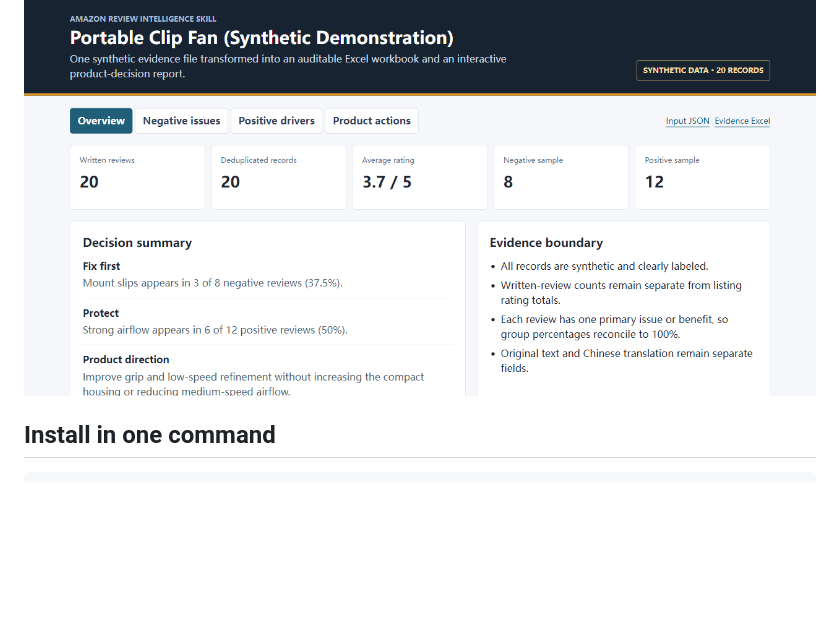
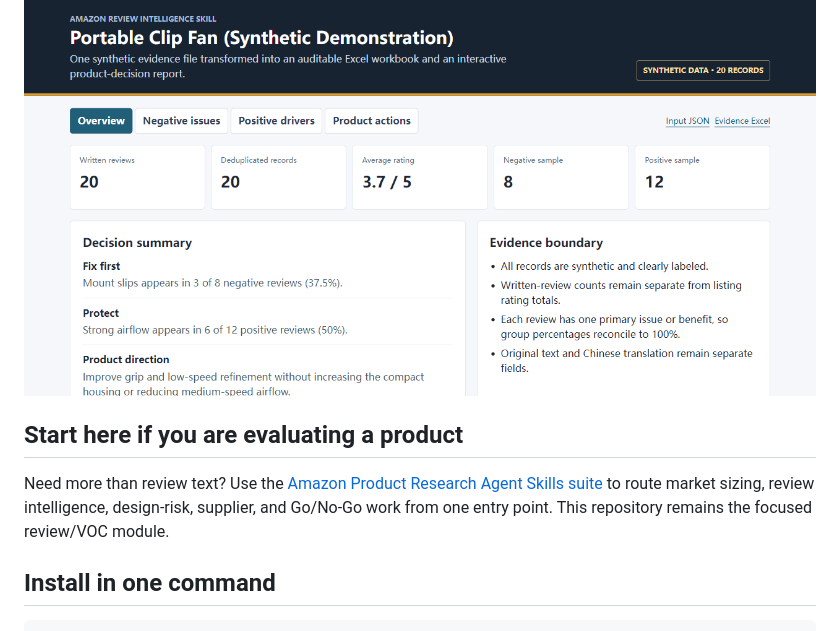
Before and after one commit to PDBen-Auto/amazon-review-intelligence-skill, a Markdown page: README.md, the part around the change. Rendered like a GitHub page; blank space fills up the shorter version.

Commit message:
Link review skill to suite entry point

```diff
--- a/README.md
+++ b/README.md
@@ -20,6 +20,10 @@ Part of the [PDBen-Auto product research Skill collection](https://github.com/PD
 </div>
 
 ![Amazon review intelligence synthetic case showing evidence counts, issue priorities, and product decisions](assets/github-social-preview.png)
+
+## Start here if you are evaluating a product
+
+Need more than review text? Use the [Amazon Product Research Agent Skills suite](https://github.com/PDBen-Auto/amazon-product-research-agent-skills) to route market sizing, review intelligence, design-risk, supplier, and Go/No-Go work from one entry point. This repository remains the focused review/VOC module.
 
 ## Install in one command
 
```
